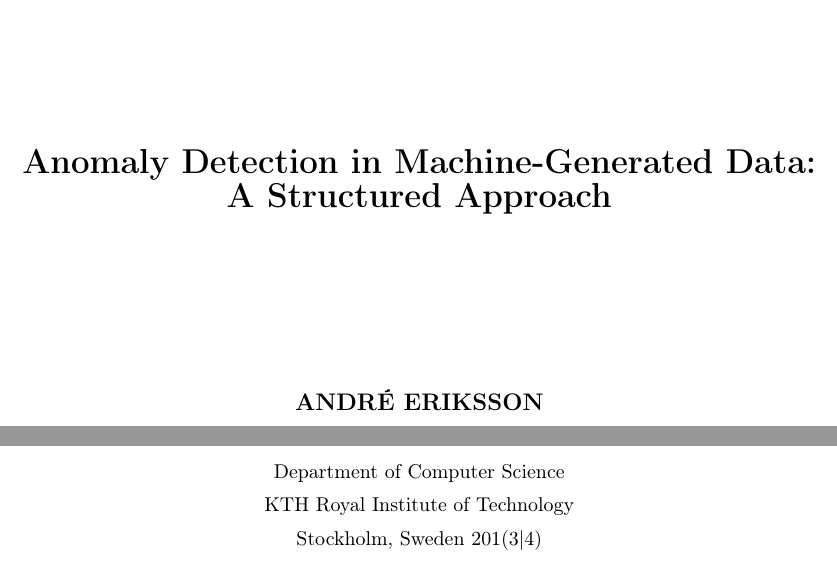
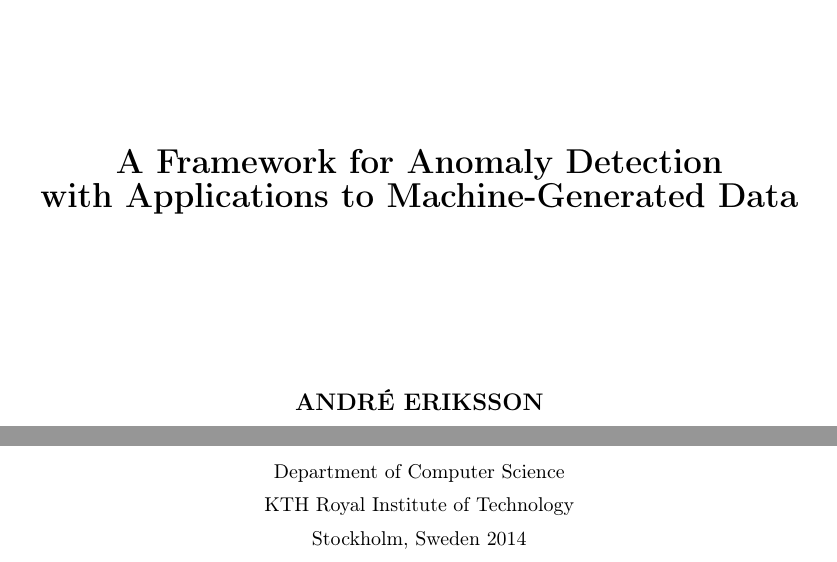
Before and after one commit to aeriksson/thesis-report, a LaTeX thesis (report.tex, which reads title.tex): two parts of page 1 of 68, joined at a grey line, cut at the place of the change. Compiled offline with pdfLaTeX.

Commit message:
Changed report title.

```diff
--- a/title.tex
+++ b/title.tex
@@ -7,7 +7,7 @@
 \includegraphics[width=0.155\textwidth]{./resources/kthlogo.eps}~\\[2.5cm]
 
 % Title
-{ \LARGE \bfseries Anomaly Detection in Machine-Generated Data:\\A Structured Approach}\\[3.0cm]
+{ \LARGE \bfseries A Framework for Anomaly Detection \\ with Applications to Machine-Generated Data}\\[3.0cm]
 
 % Author and supervisor
 {\large \bfseries ANDRÉ ERIKSSON}\\[1.8cm]
@@ -15,7 +15,7 @@
 \vfill
 
 % Bottom of the page
-{ Master's thesis\\Department of Computer Science\\ KTH Royal Institute of Technology\\ Stockholm, Sweden 201(3|4)}
+{ Master's thesis\\Department of Computer Science\\ KTH Royal Institute of Technology\\ Stockholm, Sweden 2014}
 
 \end{center}
 \end{titlepage}
```
Also changed, not shown: output/report.pdf, 1 other file.
